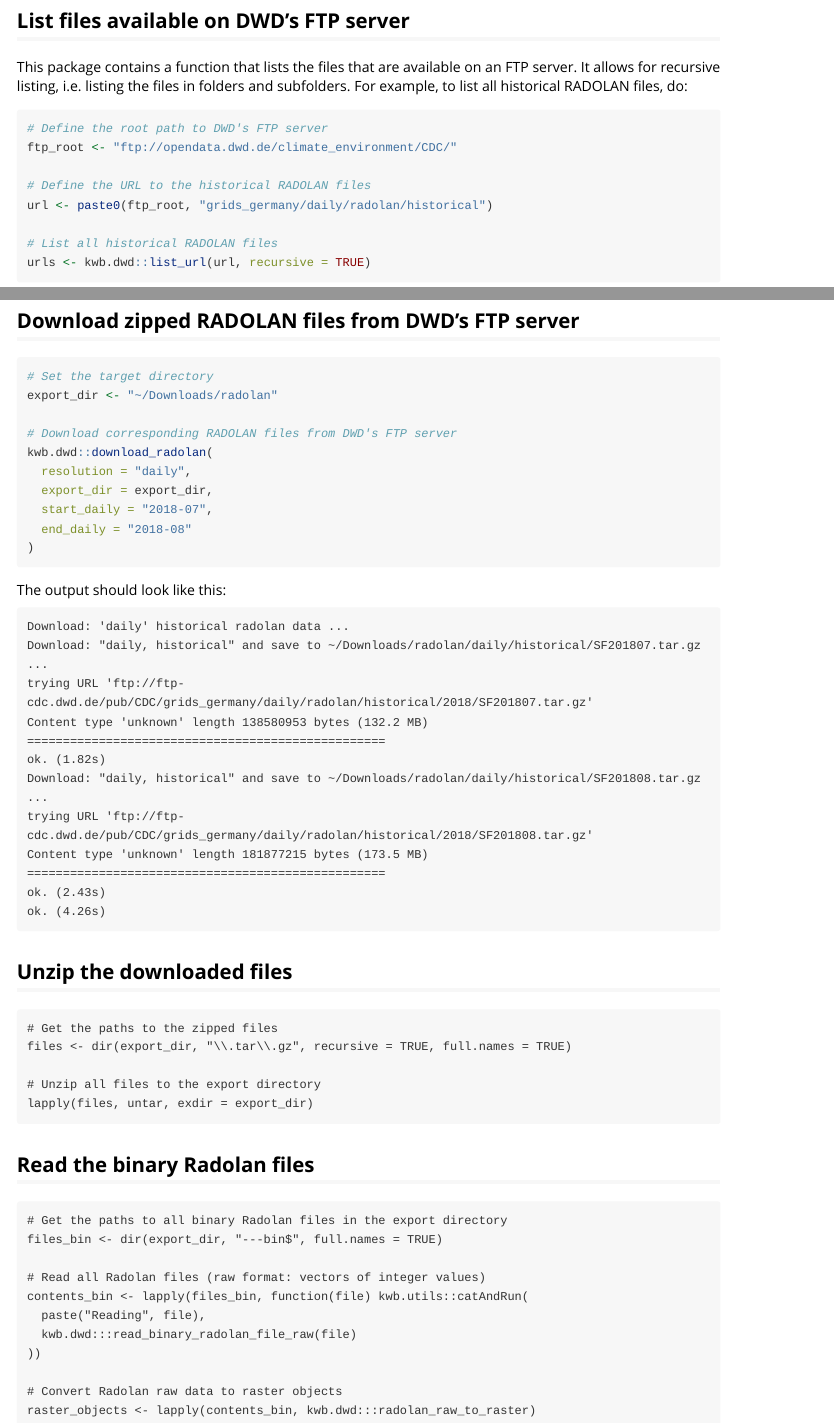
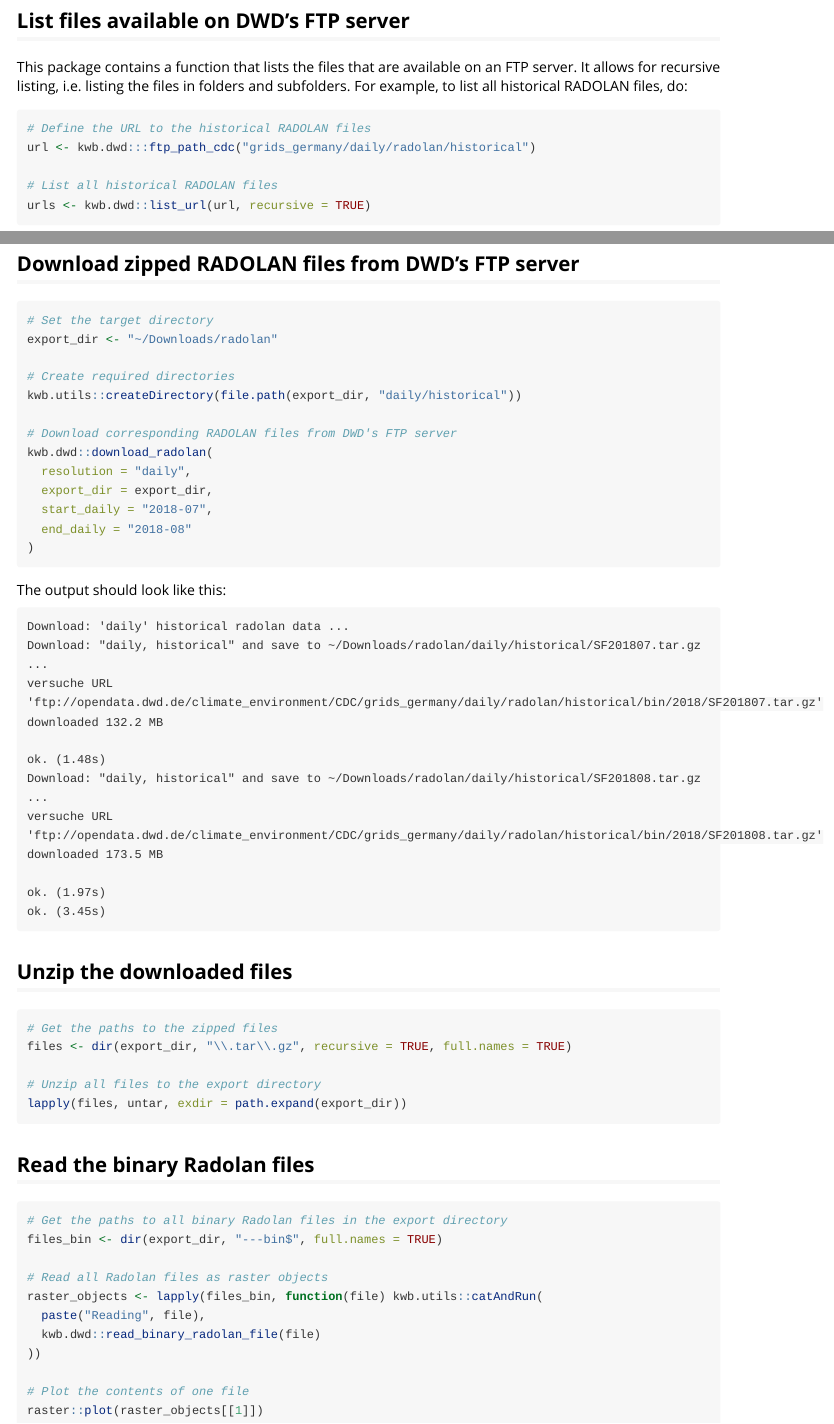
Before and after one commit to KWB-R/kwb.dwd, an R Markdown document (vignettes/radolan.Rmd): the page in a window 1100 px wide, from 410 px down, and a second part further down, joined at a grey line. Rendered offline with R 4.5, knitr and Pandoc, with nearby package versions; some code elsewhere in the file could not run offline.

Commit message:
Update vignette, plot one raster file content

````diff
--- a/vignettes/radolan.Rmd
+++ b/vignettes/radolan.Rmd
@@ -5,8 +5,10 @@ date: "`r Sys.Date()`"
 output: rmarkdown::html_vignette
 vignette: >
   %\VignetteIndexEntry{Download RADOLAN Data}
+  %\VignetteEncoding{UTF-8}
   %\VignetteEngine{knitr::rmarkdown}
-  %\VignetteEncoding{UTF-8}
+editor_options:
+  chunk_output_type: console
 ---
 
 ```{r setup, include = FALSE}
@@ -15,8 +17,6 @@ knitr::opts_chunk$set(
   comment = "#>",
   eval = FALSE
 )
-
-ftp_root <- "ftp://opendata.dwd.de/climate_environment/CDC/"
 ```
 
 ## Install this package
@@ -39,11 +39,8 @@ FTP server. It allows for recursive listing, i.e. listing the files in folders
 and subfolders. For example, to list all historical RADOLAN files, do:
 
 ```{r}
-# Define the root path to DWD's FTP server
-ftp_root <- "ftp://opendata.dwd.de/climate_environment/CDC/"
-
 # Define the URL to the historical RADOLAN files
-url <- paste0(ftp_root, "grids_germany/daily/radolan/historical")
+url <- kwb.dwd:::ftp_path_cdc("grids_germany/daily/radolan/historical")
 
 # List all historical RADOLAN files
 urls <- kwb.dwd::list_url(url, recursive = TRUE)
@@ -59,10 +56,10 @@ data frame to find the files that you are looking for:
 dwd_files <- kwb.dwd::dwd_files
 
 # Filter for historical RADOLAN files
-radolan_files <- dwd_files[grep("radolan/historical", dwd_files$url), ]
+radolan_files <- dwd_files[grep("radolan/historical", dwd_files$file), ]
 
 # Shorten the path for better display
-radolan_files$path <- gsub(ftp_root, "<root>/", radolan_files$url)
+radolan_files$path <- gsub("^grids_germany/", "", radolan_files$file)
 
 # Show the first file paths
 head(kwb.utils::resetRowNames(radolan_files))
@@ -76,6 +73,9 @@ tail(kwb.utils::resetRowNames(radolan_files))
 ```{r}
 # Set the target directory
 export_dir <- "~/Downloads/radolan"
+
+# Create required directories
+kwb.utils::createDirectory(file.path(export_dir, "daily/historical"))
 
 # Download corresponding RADOLAN files from DWD's FTP server
 kwb.dwd::download_radolan(
@@ -91,40 +91,40 @@ The output should look like this:
 ```
 Download: 'daily' historical radolan data ...
 Download: "daily, historical" and save to ~/Downloads/radolan/daily/historical/SF201807.tar.gz ...
-trying URL 'ftp://ftp-cdc.dwd.de/pub/CDC/grids_germany/daily/radolan/historical/2018/SF201807.tar.gz'
-Content type 'unknown' length 138580953 bytes (132.2 MB)
-==================================================
-ok. (1.82s)
+versuche URL 'ftp://opendata.dwd.de/climate_environment/CDC/grids_germany/daily/radolan/historical/bin/2018/SF201807.tar.gz'
+downloaded 132.2 MB
+
+ok. (1.48s)
 Download: "daily, historical" and save to ~/Downloads/radolan/daily/historical/SF201808.tar.gz ...
-trying URL 'ftp://ftp-cdc.dwd.de/pub/CDC/grids_germany/daily/radolan/historical/2018/SF201808.tar.gz'
-Content type 'unknown' length 181877215 bytes (173.5 MB)
-==================================================
-ok. (2.43s)
-ok. (4.26s)
+versuche URL 'ftp://opendata.dwd.de/climate_environment/CDC/grids_germany/daily/radolan/historical/bin/2018/SF201808.tar.gz'
+downloaded 173.5 MB
+
+ok. (1.97s)
+ok. (3.45s)
 ```
 
 ## Unzip the downloaded files
 
-```
+```{r}
 # Get the paths to the zipped files
 files <- dir(export_dir, "\\.tar\\.gz", recursive = TRUE, full.names = TRUE)
 
 # Unzip all files to the export directory
-lapply(files, untar, exdir = export_dir)
+lapply(files, untar, exdir = path.expand(export_dir))
 ```
 
 ## Read the binary Radolan files
 
-```
+```{r}
 # Get the paths to all binary Radolan files in the export directory
 files_bin <- dir(export_dir, "---bin$", full.names = TRUE)
 
-# Read all Radolan files (raw format: vectors of integer values)
-contents_bin <- lapply(files_bin, function(file) kwb.utils::catAndRun(
+# Read all Radolan files as raster objects
+raster_objects <- lapply(files_bin, function(file) kwb.utils::catAndRun(
   paste("Reading", file),
-  kwb.dwd:::read_binary_radolan_file_raw(file)
+  kwb.dwd::read_binary_radolan_file(file)
 ))
 
-# Convert Radolan raw data to raster objects
-raster_objects <- lapply(contents_bin, kwb.dwd:::radolan_raw_to_raster)
+# Plot the contents of one file
+raster::plot(raster_objects[[1]])
 ```
````
Also changed, not shown: vignettes/radolan.Rmd (2 more changed lines).
